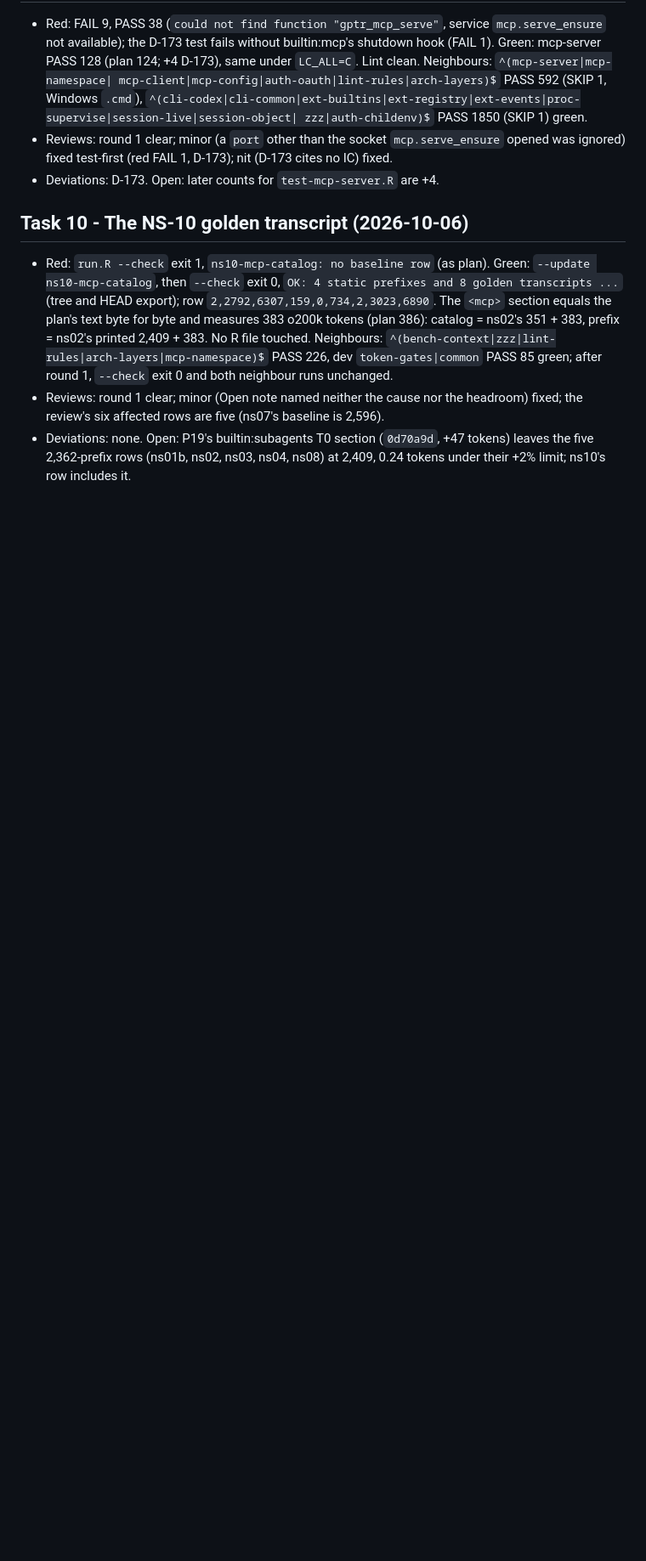
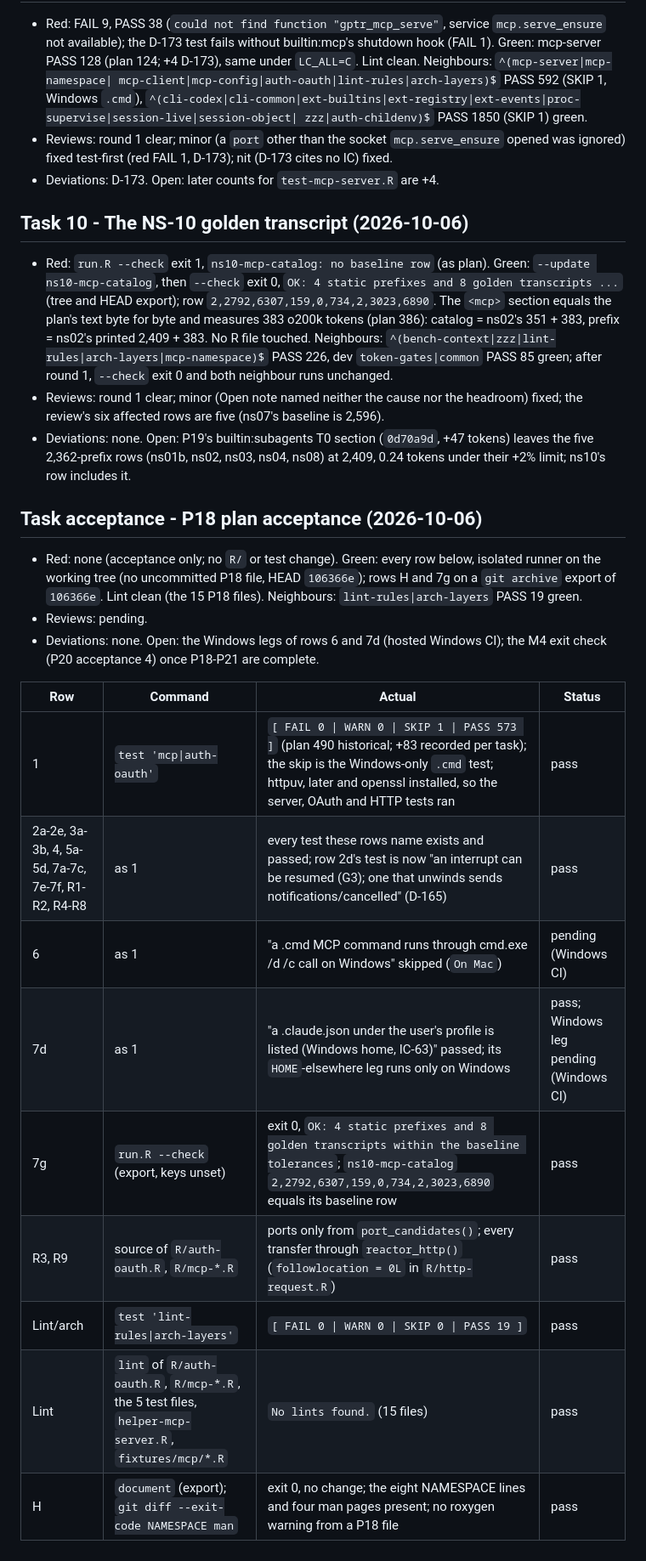
Before and after one commit to Broccolito/gptr, a Markdown page: dev/progress/P18.md, the part around one of its changes. Shown at 85% size. Rendered like a GitHub page; blank space fills up the shorter version.

Commit message:
docs(progress): record P18 plan acceptance
Co-Authored-By: Claude Opus 5.5 <noreply@anthropic.com>

```diff
--- a/dev/progress/P18.md
+++ b/dev/progress/P18.md
@@ -122,3 +122,23 @@ Plan acceptance not reached.
   six affected rows are five (ns07's baseline is 2,596).
 - Deviations: none. Open: P19's builtin:subagents T0 section (`0d70a9d`, +47 tokens) leaves the five 2,362-prefix
   rows (ns01b, ns02, ns03, ns04, ns08) at 2,409, 0.24 tokens under their +2% limit; ns10's row includes it.
+
+## Task acceptance - P18 plan acceptance (2026-10-06)
+- Red: none (acceptance only; no `R/` or test change). Green: every row below, isolated runner on the
+  working tree (no uncommitted P18 file, HEAD `106366e`); rows H and 7g on a `git archive` export of
+  `106366e`. Lint clean (the 15 P18 files). Neighbours: `lint-rules|arch-layers` PASS 19 green.
+- Reviews: pending.
+- Deviations: none. Open: the Windows legs of rows 6 and 7d (hosted Windows CI); the M4 exit check
+  (P20 acceptance 4) once P18-P21 are complete.
+
+| Row | Command | Actual | Status |
+|---|---|---|---|
+| 1 | `test 'mcp\|auth-oauth'` | `[ FAIL 0 \| WARN 0 \| SKIP 1 \| PASS 573 ]` (plan 490 historical; +83 recorded per task); the skip is the Windows-only `.cmd` test; httpuv, later and openssl installed, so the server, OAuth and HTTP tests ran | pass |
+| 2a-2e, 3a-3b, 4, 5a-5d, 7a-7c, 7e-7f, R1-R2, R4-R8 | as 1 | every test these rows name exists and passed; row 2d's test is now "an interrupt can be resumed (G3); one that unwinds sends notifications/cancelled" (D-165) | pass |
+| 6 | as 1 | "a .cmd MCP command runs through cmd.exe /d /c call on Windows" skipped (`On Mac`) | pending (Windows CI) |
+| 7d | as 1 | "a .claude.json under the user's profile is listed (Windows home, IC-63)" passed; its `HOME`-elsewhere leg runs only on Windows | pass; Windows leg pending (Windows CI) |
+| 7g | `run.R --check` (export, keys unset) | exit 0, `OK: 4 static prefixes and 8 golden transcripts within the baseline tolerances`; `ns10-mcp-catalog` `2,2792,6307,159,0,734,2,3023,6890` equals its baseline row | pass |
+| R3, R9 | source of `R/auth-oauth.R`, `R/mcp-*.R` | ports only from `port_candidates()`; every transfer through `reactor_http()` (`followlocation = 0L` in `R/http-request.R`) | pass |
+| Lint/arch | `test 'lint-rules\|arch-layers'` | `[ FAIL 0 \| WARN 0 \| SKIP 0 \| PASS 19 ]` | pass |
+| Lint | `lint` of `R/auth-oauth.R`, `R/mcp-*.R`, the 5 test files, `helper-mcp-server.R`, `fixtures/mcp/*.R` | `No lints found.` (15 files) | pass |
+| H | `document` (export); `git diff --exit-code NAMESPACE man` | exit 0, no change; the eight NAMESPACE lines and four man pages present; no roxygen warning from a P18 file | pass |
```
Also changed, not shown: other parts of dev/progress/P18.md (+1 -1 lines).
